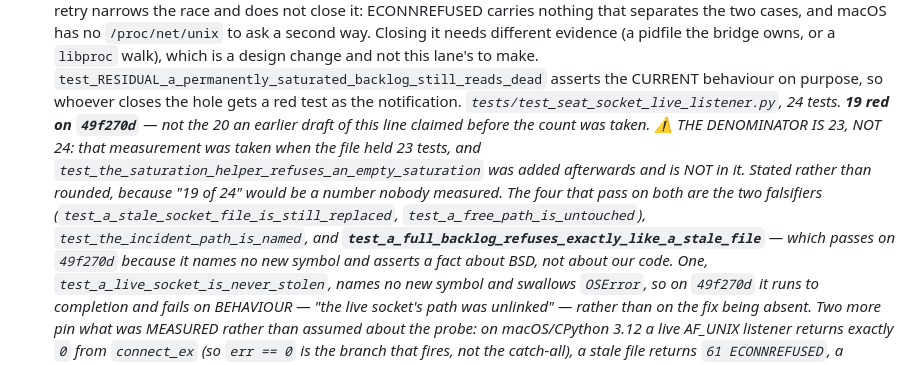
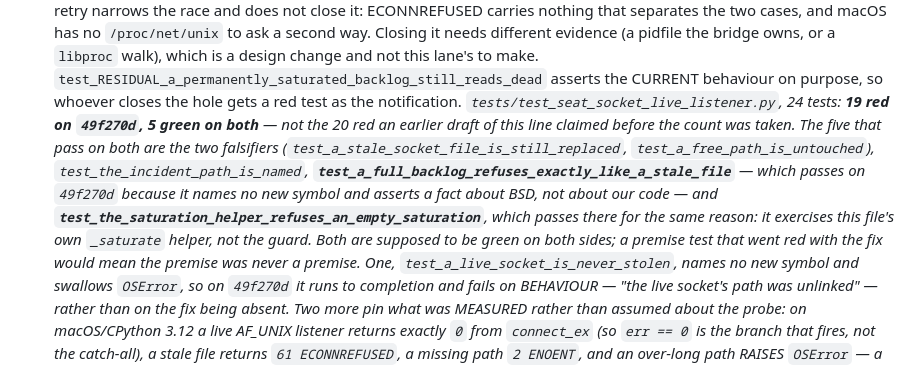
Before and after one commit to templetwo/sovereign-bridge, a Markdown page: CHANGELOG.md, the part around the change. Drawn GitHub-style.

Commit message:
changelog: the 24-test baseline, measured
Closes the one number in this branch that was named as unmeasured. The previous
line said the 19 red was taken against 23 tests and that the helper falsifier
added in 8dbcd79 was not in that denominator — true, and a placeholder.

Measured on 49f270d (worktree copy, 49f270d's seat_socket.py / bridge.py /
session_tokens.py over the tip tree, SOVEREIGN_ROOT on a tmp root):

    tests/test_seat_socket_live_listener.py — 19 failed, 5 passed

The red count did not move, which is the expected result and worth saying why
rather than leaving it as a coincidence: the test added in 8dbcd79,
test_the_saturation_helper_refuses_an_empty_saturation, PASSES on 49f270d
because it exercises this file's own `_saturate` helper and names no
`seat_socket` symbol the guard introduced. It joins the four other
green-on-both tests, and all five are supposed to be green on both sides — a
falsifier or a kernel premise that went red WITH the fix would mean it was
never a falsifier or never a premise.

So: 24 tests, 19 red on 49f270d, 5 green on both, all 24 green here. The
CHANGELOG now names the fifth passer alongside the other four instead of
carrying a caveat about a count nobody had taken.

Full suite 533 passed, 0 failed, SOVEREIGN_ROOT=<tmp>.

Co-Authored-By: Claude Fable 5.1 <noreply@anthropic.com>
Claude-Session: https://claude.ai/code/session_01LXtXP3XhcxWyENUasiG5tV

```diff
--- a/CHANGELOG.md
+++ b/CHANGELOG.md
@@ -341,15 +341,16 @@ turned them into decisions D1–D10. Each is closed below with a test that fails
   this lane's to make. `test_RESIDUAL_a_permanently_saturated_backlog_still_reads_dead`
   asserts the CURRENT behaviour on purpose, so whoever closes the hole gets a red test as the
   notification.
-  *`tests/test_seat_socket_live_listener.py`, 24 tests. **19 red on `49f270d`** — not the 20
-  an earlier draft of this line claimed before the count was taken. ⚠ THE DENOMINATOR IS 23,
-  NOT 24: that measurement was taken when the file held 23 tests, and
-  `test_the_saturation_helper_refuses_an_empty_saturation` was added afterwards and is NOT in
-  it. Stated rather than rounded, because "19 of 24" would be a number nobody measured. The
-  four that pass on both are the two falsifiers (`test_a_stale_socket_file_is_still_replaced`,
-  `test_a_free_path_is_untouched`), `test_the_incident_path_is_named`, and
+  *`tests/test_seat_socket_live_listener.py`, 24 tests: **19 red on `49f270d`, 5 green on
+  both** — not the 20 red an earlier draft of this line claimed before the count was taken.
+  The five that pass on both are the two falsifiers (`test_a_stale_socket_file_is_still_replaced`,
+  `test_a_free_path_is_untouched`), `test_the_incident_path_is_named`,
   **`test_a_full_backlog_refuses_exactly_like_a_stale_file`** — which passes on `49f270d`
-  because it names no new symbol and asserts a fact about BSD, not about our code. One,
+  because it names no new symbol and asserts a fact about BSD, not about our code — and
+  **`test_the_saturation_helper_refuses_an_empty_saturation`**, which passes there for the
+  same reason: it exercises this file's own `_saturate` helper, not the guard. Both are
+  supposed to be green on both sides; a premise test that went red with the fix would mean
+  the premise was never a premise. One,
   `test_a_live_socket_is_never_stolen`, names no new symbol and swallows `OSError`, so on
   `49f270d` it runs to completion and fails on BEHAVIOUR — "the live socket's path was
   unlinked" — rather than on the fix being absent. Two more pin what was MEASURED rather
```
